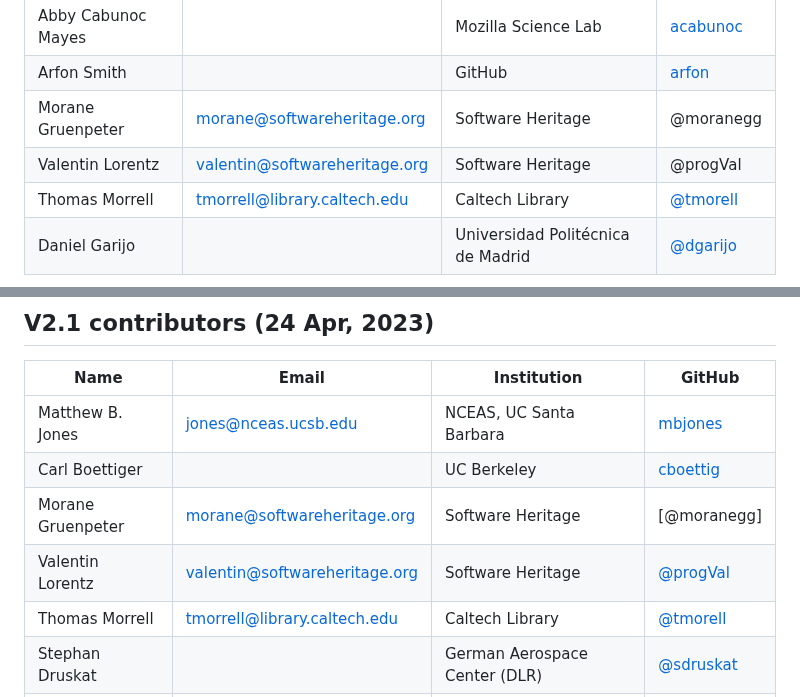
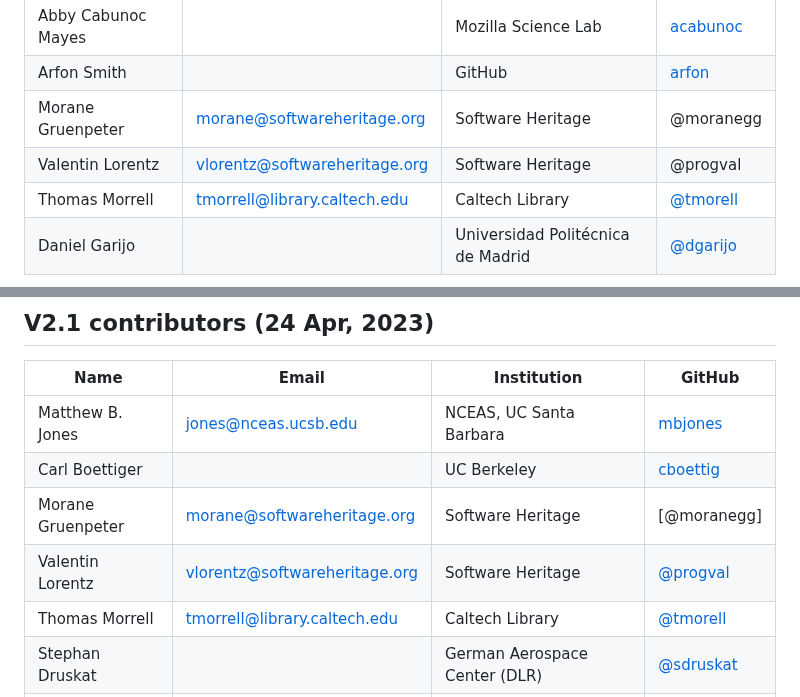
Before and after one commit to codemeta/codemeta, a Markdown page: CONTRIBUTORS.MD, 2 parts joined by grey strips. Rendered like a GitHub page.

Commit message:
Apply suggestions from code review
Co-authored-by: Val Lorentz <vlorentz@softwareheritage.org>

```diff
--- a/CONTRIBUTORS.MD
+++ b/CONTRIBUTORS.MD
@@ -11,7 +11,7 @@ The PMC is ensuring that the CodeMeta community is an open community that operat
 | Abby Cabunoc Mayes | | Mozilla Science Lab | [acabunoc](http://github.com/acabunoc) |
 | Arfon Smith | | GitHub | [arfon](http://github.com/arfon) |
 | Morane Gruenpeter | morane@softwareheritage.org | Software Heritage | @moranegg |
-| Valentin Lorentz | valentin@softwareheritage.org | Software Heritage | @progVal |
+| Valentin Lorentz | vlorentz@softwareheritage.org | Software Heritage | @progval |
 | Thomas Morrell | tmorrell@library.caltech.edu | Caltech Library | [@tmorell](https://github.com/tmorrell) |
 | Daniel Garijo |  |  Universidad Politécnica de Madrid | [@dgarijo](https://github.com/dgarijo)  |
 
@@ -80,7 +80,7 @@ As list:
 | Matthew B. Jones | jones@nceas.ucsb.edu | NCEAS, UC Santa Barbara | [mbjones](http://github.com/mbjones) |
 | Carl Boettiger   | | UC Berkeley | [cboettig](http://github.com/cboettig) |
 | Morane Gruenpeter | morane@softwareheritage.org | Software Heritage | [@moranegg] |
-| Valentin Lorentz | valentin@softwareheritage.org | Software Heritage | [@progVal](https://github.com/progval) |
+| Valentin Lorentz | vlorentz@softwareheritage.org | Software Heritage | [@progval](https://github.com/progval) |
 Thomas Morrell | tmorrell@library.caltech.edu | Caltech Library | [@tmorell](https://github.com/tmorrell) |
 | Stephan Druskat |  | German Aerospace Center (DLR)  | [@sdruskat](https://github.com/sdruskat)  |
 Colin Smith | | Enivronmental Data Initiative | [@clnsmt](https://github.com/clnsmth)  |
```
